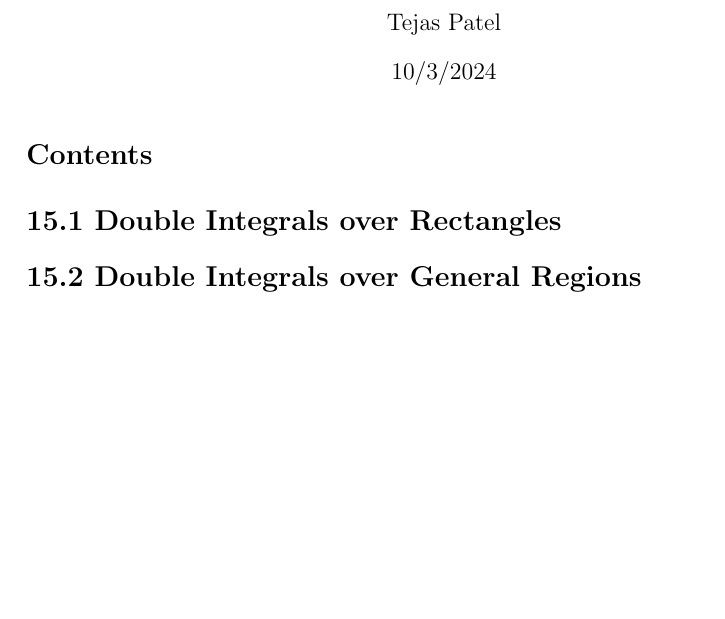
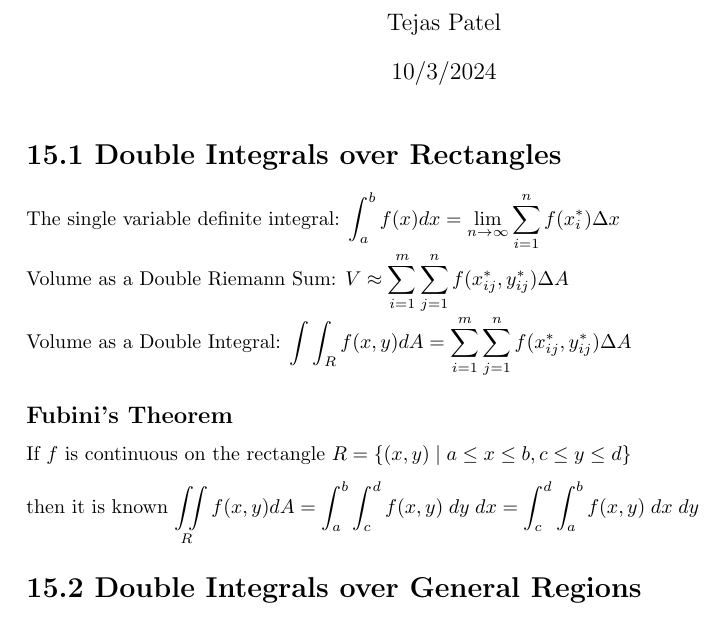
Before and after one commit to tpate0562/MATH-1C-Notecard, a LaTeX document (MATH 1C Notecard.tex): part of the page, cut so that both start at the same text, the shorter picture padded with empty space. Compiled offline with pdfLaTeX.

Commit message:
Added 15.1 minus the special case

```diff
--- a/MATH 1C Notecard.tex
+++ b/MATH 1C Notecard.tex
@@ -13,13 +13,19 @@
 \usepackage{cancel}
 \usepackage{gensymb}
 \usepackage[margin = 1.35in]{geometry}
+\AtBeginEnvironment{document}{\everymath{\displaystyle}}
 \title{MATH 1C Notecard}
 \date{10/3/2024}
 \author{Tejas Patel}
 \begin{document}
 \maketitle
-\tableofcontents
 \section*{15.1 Double Integrals over Rectangles}
+The single variable definite integral: $\int_{a}^{b} f(x) dx = \lim_{n\to\infty} \sum_{i=1}^{n} f(x^*_i) \Delta x$
+\\ Volume as a Double Riemann Sum: $V \approx \sum_{i=1}^{m}\sum_{j=1}^{n} f(x^*_{ij}, y^*_{ij}) \Delta A$
+\\ Volume as a Double Integral: $\int\int_{R}f(x,y) dA = \sum_{i=1}^{m}\sum_{j=1}^{n} f(x^*_{ij}, y^*_{ij}) \Delta A$
+\subsection*{Fubini's Theorem}
+If $f$ is continuous on the rectangle $R=\{(x,y) \; | \; a \leq x \leq b,c\leq y \leq d\}$
+\\[0.1in]then it is known $\iint\limits_{R} f(x,y)dA = \int_{a}^{b}\int_{c}^{d}f(x,y)\; dy \; dx = \int_{c}^{d}\int_{a}^{b} f(x,y) \; dx \; dy$
 \section*{15.2 Double Integrals over General Regions}
 \section*{15.3 Double Integrals in Polar Coordinates}
 \section*{15.4 Applications of Double Integrals}
```
Also changed, not shown: MATH 1C Notecard.pdf, 5 other files.
